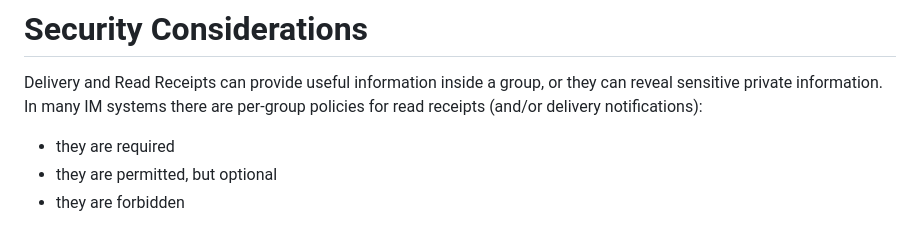
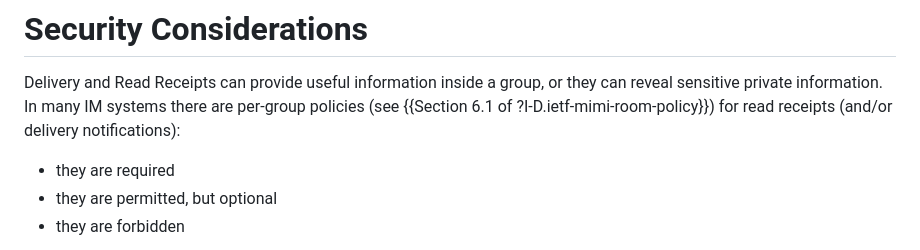
Before and after one commit to rohanmahy/mimi-message-status, a Markdown page: draft-mahy-mimi-message-status.md, the part around the change. GitHub-like rendering.

Commit message:
Add reference to relevant MIMI room policy

```diff
--- a/draft-mahy-mimi-message-status.md
+++ b/draft-mahy-mimi-message-status.md
@@ -166,7 +166,8 @@ A CBOR pretty printed hexadecimal version is shown below:
 
 Delivery and Read Receipts can provide useful information inside a group,
 or they can reveal sensitive private information. In many IM systems
-there are per-group policies for read receipts (and/or delivery notifications):
+there are per-group policies (see {{Section 6.1 of ?I-D.ietf-mimi-room-policy}})
+for read receipts (and/or delivery notifications):
 
 * they are required
 * they are permitted, but optional
```
